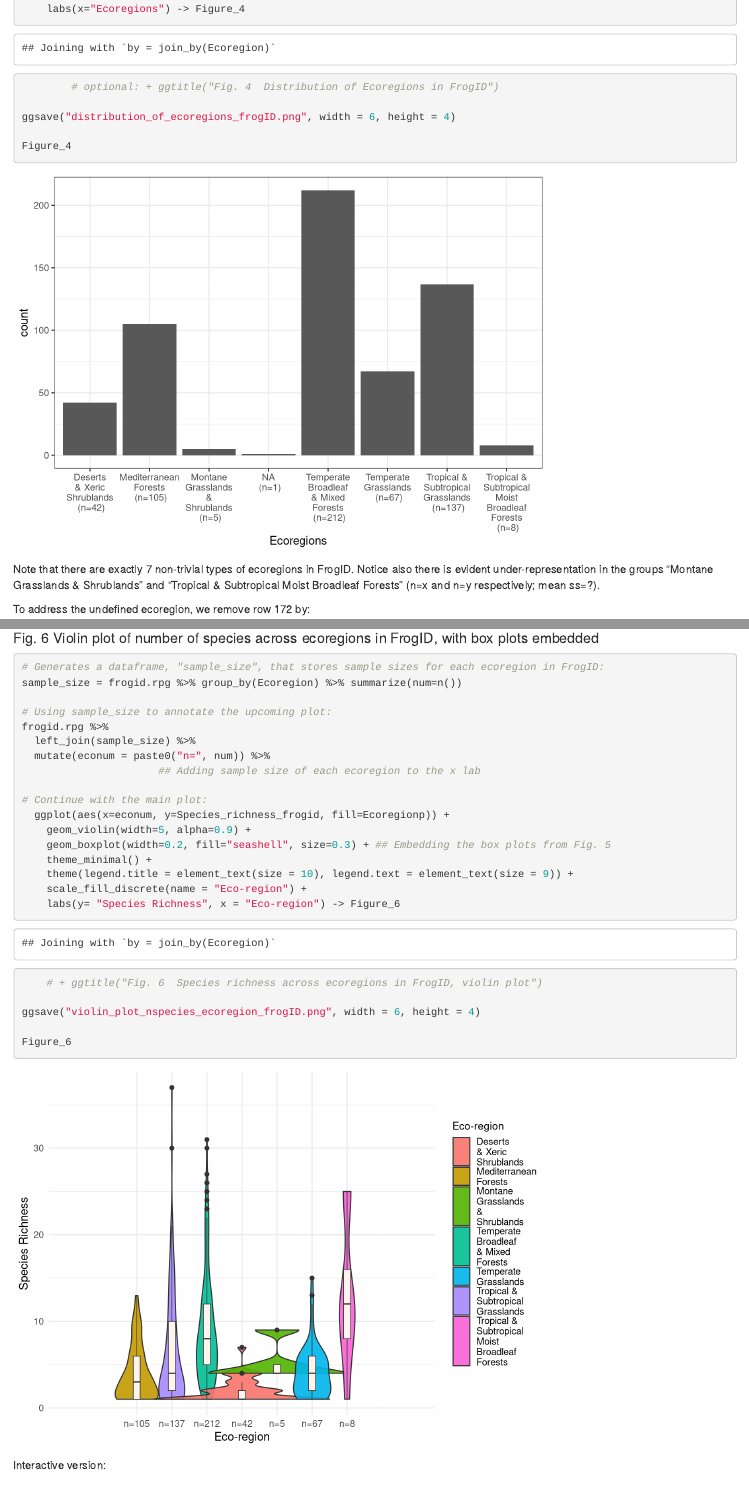
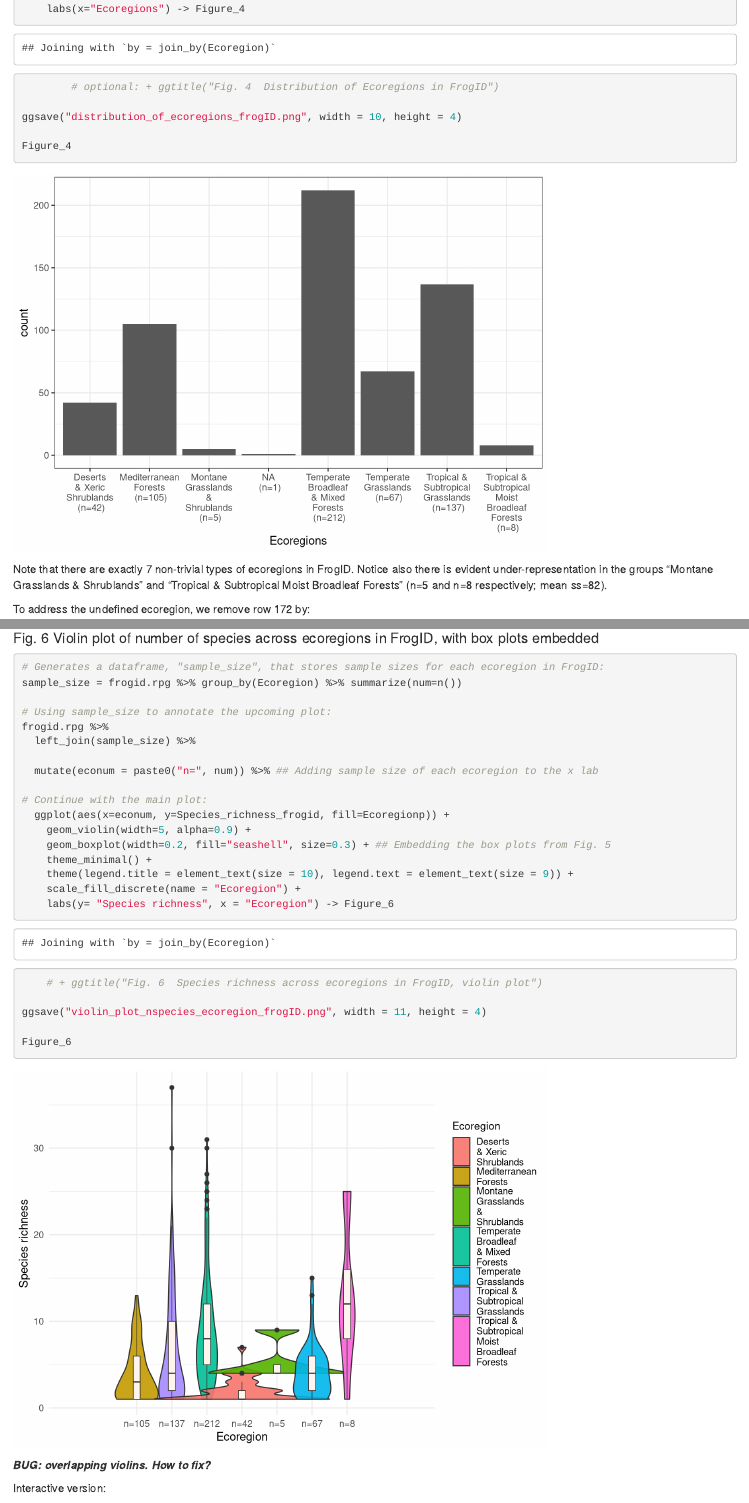
Before and after one commit to d-fuh/FrogID-metaanalysis, an R Markdown document (FrogID_Meta-Analysis.Rmd): the page in a window 1100 px wide, from 7830 px down, and a second part further down, joined at a grey line. Rendered offline with R 4.5, knitr and Pandoc, with nearby package versions; code that draws random numbers runs with fixed seeds of ours; some code elsewhere in the file could not run offline.

Commit message:
Edition 1.1
- Ran on RStudio
- Some fixes
- Included several plots

````diff
--- a/FrogID_Meta-Analysis.Rmd
+++ b/FrogID_Meta-Analysis.Rmd
@@ -261,12 +261,12 @@ ggplot(aes(x = econum)) +
     labs(x="Ecoregions") -> Figure_4
         # optional: + ggtitle("Fig. 4  Distribution of Ecoregions in FrogID")
 
-ggsave("distribution_of_ecoregions_frogID.png", width = 6, height = 4)
+ggsave("distribution_of_ecoregions_frogID.png", width = 10, height = 4)
 
 Figure_4
 ```
 
-Note that there are exactly 7 non-trivial types of ecoregions in FrogID. Notice also there is evident under-representation in the groups "Montane Grasslands & Shrublands" and "Tropical & Subtropical Moist Broadleaf Forests" (n=x and n=y respectively; mean ss=?).
+Note that there are exactly 7 non-trivial types of ecoregions in FrogID. Notice also there is evident under-representation in the groups "Montane Grasslands & Shrublands" and "Tropical & Subtropical Moist Broadleaf Forests" (n=5 and n=8 respectively; mean ss=82).
 
 To address the undefined ecoregion, we remove row 172 by:
 ```{r}
@@ -335,14 +335,16 @@ frogid.rpg %>%
     geom_boxplot(width=0.2, fill="seashell", size=0.3) + ## Embedding the box plots from Fig. 5
     theme_minimal() +
     theme(legend.title = element_text(size = 10), legend.text = element_text(size = 9)) +
-    scale_fill_discrete(name = "Eco-region") +
-    labs(y= "Species Richness", x = "Eco-region") -> Figure_6
+    scale_fill_discrete(name = "Ecoregion") +
+    labs(y= "Species richness", x = "Ecoregion") -> Figure_6
     # + ggtitle("Fig. 6  Species richness across ecoregions in FrogID, violin plot")
 
-ggsave("violin_plot_nspecies_ecoregion_frogID.png", width = 6, height = 4)
+ggsave("violin_plot_nspecies_ecoregion_frogID.png", width = 11, height = 4)
 
 Figure_6
 ```
+
+***BUG: overlapping violins. How to fix?***
 
 Interactive version:
 
````
Also changed, not shown: box_plot_nspecies_ecoregion_frogID.png (added), distribution_of_ecoregions_frogID.png (added), scatter_plot_frogID.png (added), violin_plot_nspecies_ecoregion_frogID.png (added), FrogID_Meta-Analysis.Rmd (10 more changed lines), 1 other file.
